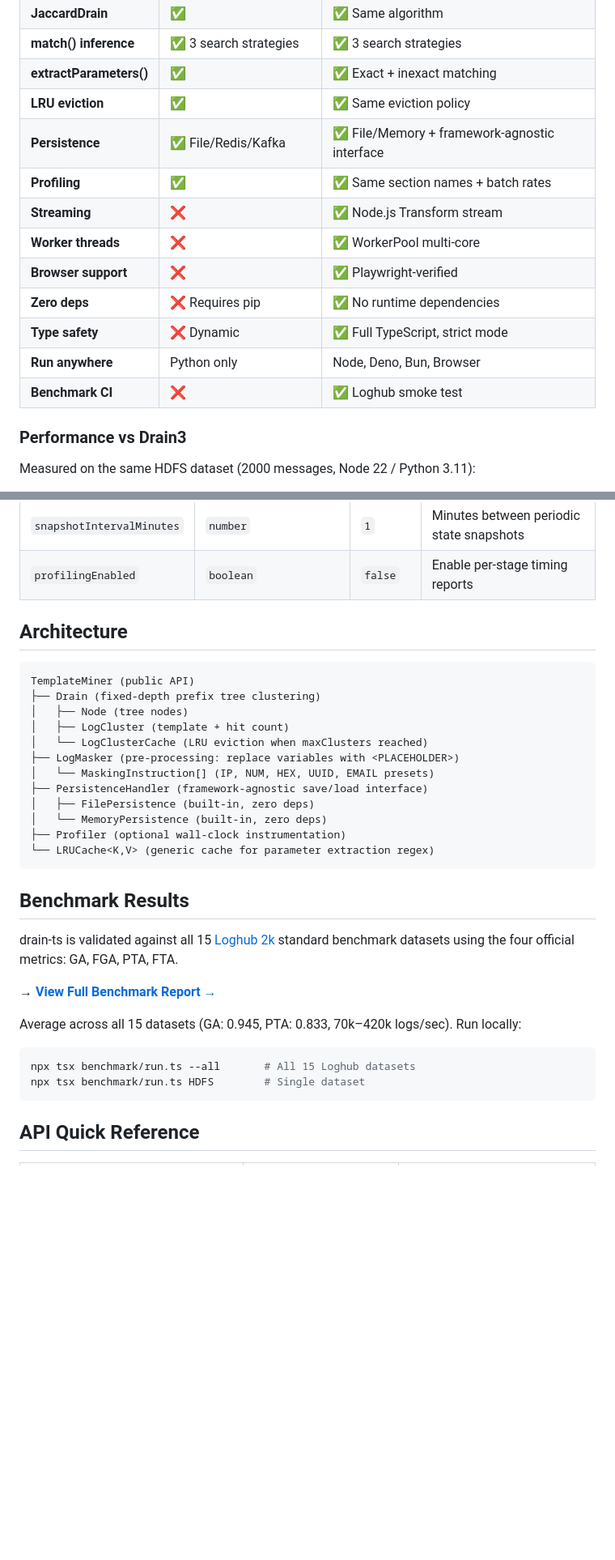
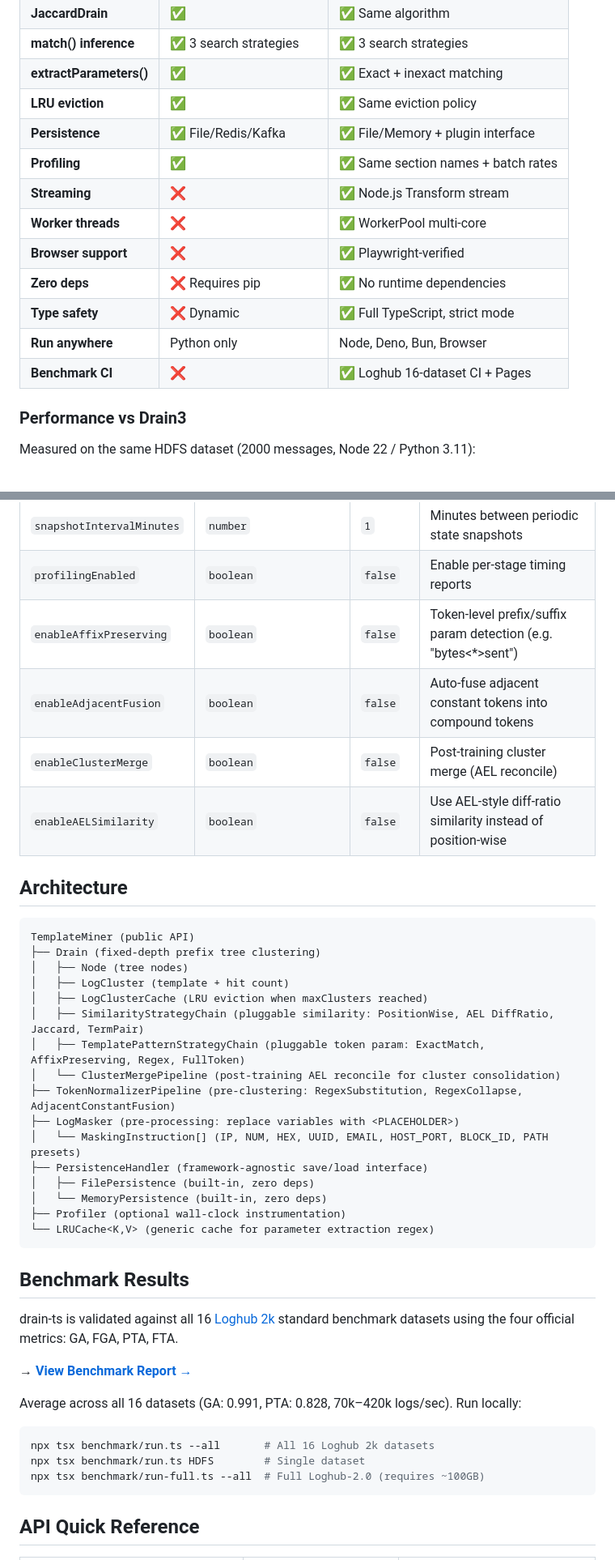
Before and after one commit to AgentiX-E/drain-ts, a Markdown page: README.md, 2 parts joined by grey strips. Shown at 81% size. GitHub-like rendering; blank space fills up the shorter version.

Commit message:
docs: sync README with actual code state — badges, metrics, architecture
## Changes
- Fixed license badge: Apache 2.0 → MIT (matches actual LICENSE)
- Updated test count: 333 → 524
- Updated benchmark datasets: 15 → 16 (Thunderbird added)
- Updated benchmark GA: 0.945 → 0.991
- Fixed benchmark link: /benchmark/ → /benchmark-report/
- Added Loghub-2.0 full benchmark command
- Added coverage report link in Development section
- Added new config options: enableAffixPreserving, enableAdjacentFusion,
  enableClusterMerge, enableAELSimilarity
- Updated architecture diagram with 5 pluggable pipelines
- Updated persistence row: framework-agnostic → plugin interface

````diff
--- a/README.md
+++ b/README.md
@@ -51,7 +51,7 @@ pnpm add @agentix-e/drain-ts
 | **match() inference** | ✅ 3 search strategies | ✅ 3 search strategies |
 | **extractParameters()** | ✅ | ✅ Exact + inexact matching |
 | **LRU eviction** | ✅ | ✅ Same eviction policy |
-| **Persistence** | ✅ File/Redis/Kafka | ✅ File/Memory + framework-agnostic interface |
+| **Persistence** | ✅ File/Redis/Kafka | ✅ File/Memory + plugin interface |
 | **Profiling** | ✅ | ✅ Same section names + batch rates |
 | **Streaming** | ❌ | ✅ Node.js Transform stream |
 | **Worker threads** | ❌ | ✅ WorkerPool multi-core |
@@ -59,7 +59,7 @@ pnpm add @agentix-e/drain-ts
 | **Zero deps** | ❌ Requires pip | ✅ No runtime dependencies |
 | **Type safety** | ❌ Dynamic | ✅ Full TypeScript, strict mode |
 | **Run anywhere** | Python only | Node, Deno, Bun, Browser |
-| **Benchmark CI** | ❌ | ✅ Loghub smoke test |
+| **Benchmark CI** | ❌ | ✅ Loghub 16-dataset CI + Pages |
 
 ### Performance vs Drain3
 
@@ -164,6 +164,10 @@ All parameters match Drain3 v0.9.11 defaults:
 | `maskingInstructions` | `MaskingInstruction[]` | `[]` | Regex patterns to apply before clustering |
 | `snapshotIntervalMinutes` | `number` | `1` | Minutes between periodic state snapshots |
 | `profilingEnabled` | `boolean` | `false` | Enable per-stage timing reports |
+| `enableAffixPreserving` | `boolean` | `false` | Token-level prefix/suffix param detection (e.g. "bytes<*>sent") |
+| `enableAdjacentFusion` | `boolean` | `false` | Auto-fuse adjacent constant tokens into compound tokens |
+| `enableClusterMerge` | `boolean` | `false` | Post-training cluster merge (AEL reconcile) |
+| `enableAELSimilarity` | `boolean` | `false` | Use AEL-style diff-ratio similarity instead of position-wise |
 
 ## Architecture
 
@@ -172,9 +176,13 @@ TemplateMiner (public API)
 ├── Drain (fixed-depth prefix tree clustering)
 │   ├── Node (tree nodes)
 │   ├── LogCluster (template + hit count)
-│   └── LogClusterCache (LRU eviction when maxClusters reached)
+│   ├── LogClusterCache (LRU eviction when maxClusters reached)
+│   ├── SimilarityStrategyChain (pluggable similarity: PositionWise, AEL DiffRatio, Jaccard, TermPair)
+│   ├── TemplatePatternStrategyChain (pluggable token param: ExactMatch, AffixPreserving, Regex, FullToken)
+│   └── ClusterMergePipeline (post-training AEL reconcile for cluster consolidation)
+├── TokenNormalizerPipeline (pre-clustering: RegexSubstitution, RegexCollapse, AdjacentConstantFusion)
 ├── LogMasker (pre-processing: replace variables with <PLACEHOLDER>)
-│   └── MaskingInstruction[] (IP, NUM, HEX, UUID, EMAIL presets)
+│   └── MaskingInstruction[] (IP, NUM, HEX, UUID, EMAIL, HOST_PORT, BLOCK_ID, PATH presets)
 ├── PersistenceHandler (framework-agnostic save/load interface)
 │   ├── FilePersistence (built-in, zero deps)
 │   └── MemoryPersistence (built-in, zero deps)
@@ -184,15 +192,16 @@ TemplateMiner (public API)
 
 ## Benchmark Results
 
-drain-ts is validated against all 15 [Loghub 2k](https://github.com/logpai/loghub) standard benchmark datasets using the four official metrics: GA, FGA, PTA, FTA.
+drain-ts is validated against all 16 [Loghub 2k](https://github.com/logpai/loghub) standard benchmark datasets using the four official metrics: GA, FGA, PTA, FTA.
 
-→ **[View Full Benchmark Report →](https://agentix-e.github.io/drain-ts/benchmark/)**
+→ **[View Benchmark Report →](https://agentix-e.github.io/drain-ts/benchmark-report/)**
 
-Average across all 15 datasets (GA: 0.945, PTA: 0.833, 70k–420k logs/sec). Run locally:
+Average across all 16 datasets (GA: 0.991, PTA: 0.828, 70k–420k logs/sec). Run locally:
 
 ```bash
-npx tsx benchmark/run.ts --all       # All 15 Loghub datasets
+npx tsx benchmark/run.ts --all       # All 16 Loghub 2k datasets
 npx tsx benchmark/run.ts HDFS        # Single dataset
+npx tsx benchmark/run-full.ts --all  # Full Loghub-2.0 (requires ~100GB)
 ```
 
 ## API Quick Reference
````
Also changed, not shown: other parts of README.md (+3 -3 lines).
